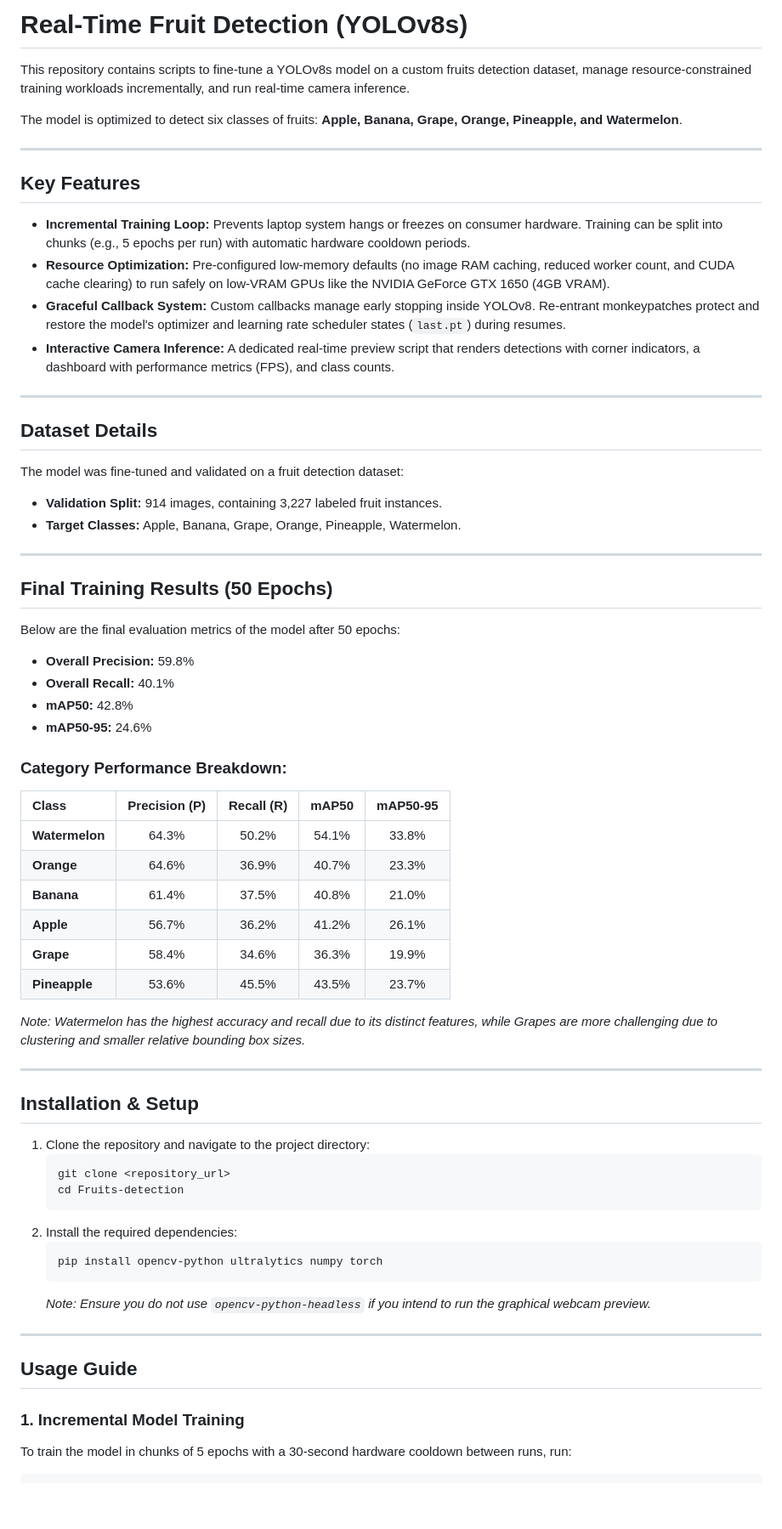
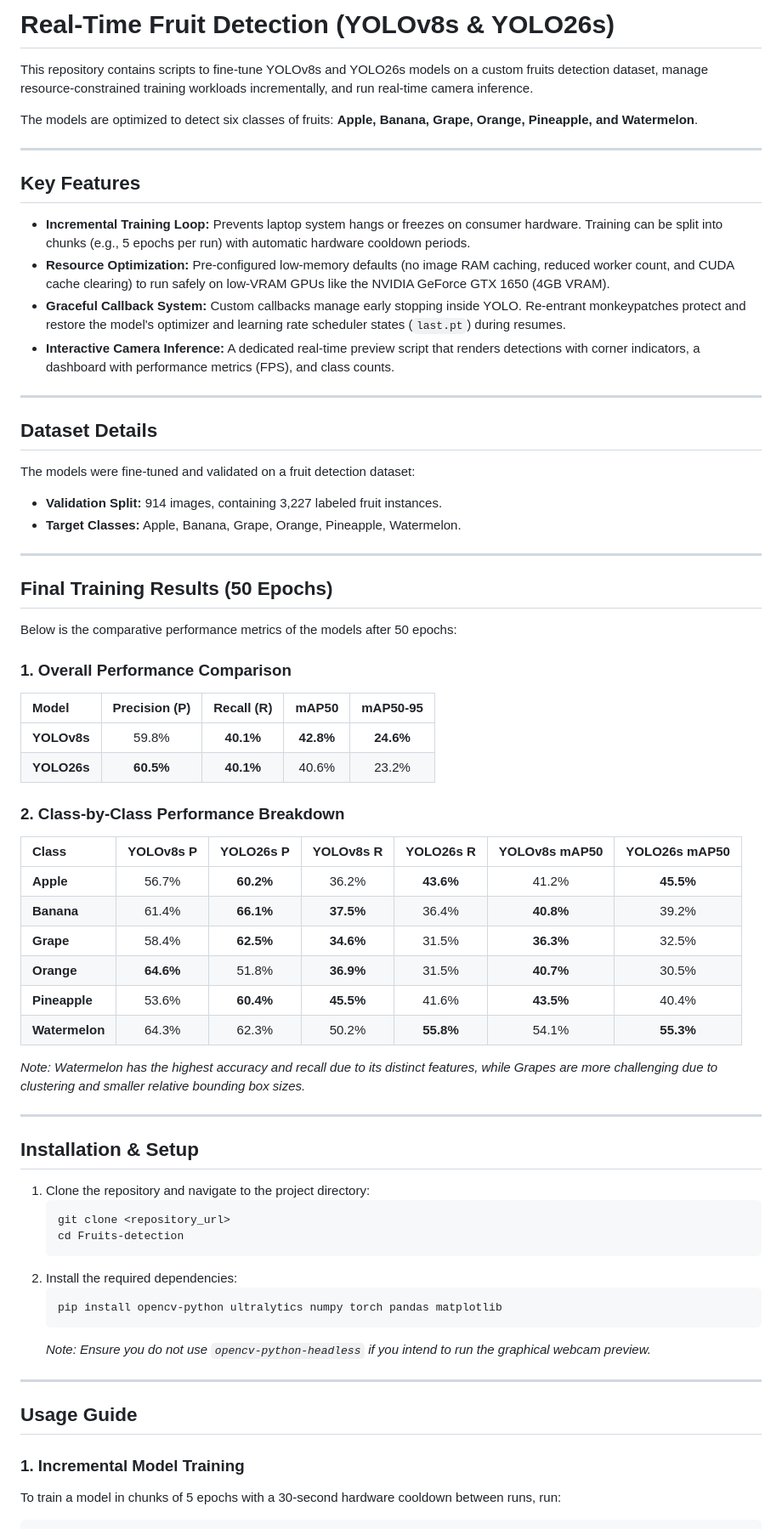
Before and after one commit to tgr-wjya/Fruits-detection, a Markdown page: README.md, the part around one of its changes. Shown at 85% size. Rendered like a GitHub page; blank space fills up the shorter version.

Commit message:
docs: update README with model comparison and group credits

````diff
--- a/README.md
+++ b/README.md
@@ -1,8 +1,8 @@
-# Real-Time Fruit Detection (YOLOv8s)
+# Real-Time Fruit Detection (YOLOv8s & YOLO26s)
 
-This repository contains scripts to fine-tune a YOLOv8s model on a custom fruits detection dataset, manage resource-constrained training workloads incrementally, and run real-time camera inference.
+This repository contains scripts to fine-tune YOLOv8s and YOLO26s models on a custom fruits detection dataset, manage resource-constrained training workloads incrementally, and run real-time camera inference.
 
-The model is optimized to detect six classes of fruits: **Apple, Banana, Grape, Orange, Pineapple, and Watermelon**.
+The models are optimized to detect six classes of fruits: **Apple, Banana, Grape, Orange, Pineapple, and Watermelon**.
 
 ---
 
@@ -10,13 +10,13 @@ The model is optimized to detect six classes of fruits: **Apple, Banana, Grape,
 
 - **Incremental Training Loop:** Prevents laptop system hangs or freezes on consumer hardware. Training can be split into chunks (e.g., 5 epochs per run) with automatic hardware cooldown periods.
 - **Resource Optimization:** Pre-configured low-memory defaults (no image RAM caching, reduced worker count, and CUDA cache clearing) to run safely on low-VRAM GPUs like the NVIDIA GeForce GTX 1650 (4GB VRAM).
-- **Graceful Callback System:** Custom callbacks manage early stopping inside YOLOv8. Re-entrant monkeypatches protect and restore the model's optimizer and learning rate scheduler states (`last.pt`) during resumes.
+- **Graceful Callback System:** Custom callbacks manage early stopping inside YOLO. Re-entrant monkeypatches protect and restore the model's optimizer and learning rate scheduler states (`last.pt`) during resumes.
 - **Interactive Camera Inference:** A dedicated real-time preview script that renders detections with corner indicators, a dashboard with performance metrics (FPS), and class counts.
 
 ---
 
 ## Dataset Details
-The model was fine-tuned and validated on a fruit detection dataset:
+The models were fine-tuned and validated on a fruit detection dataset:
 - **Validation Split:** 914 images, containing 3,227 labeled fruit instances.
 - **Target Classes:** Apple, Banana, Grape, Orange, Pineapple, Watermelon.
 
@@ -24,23 +24,25 @@ The model was fine-tuned and validated on a fruit detection dataset:
 
 ## Final Training Results (50 Epochs)
 
-Below are the final evaluation metrics of the model after 50 epochs:
+Below is the comparative performance metrics of the models after 50 epochs:
 
-- **Overall Precision:** 59.8%
-- **Overall Recall:** 40.1%
-- **mAP50:** 42.8%
-- **mAP50-95:** 24.6%
+### 1. Overall Performance Comparison
 
-### Category Performance Breakdown:
+| Model | Precision (P) | Recall (R) | mAP50 | mAP50-95 |
+| :--- | :---: | :---: | :---: | :---: |
+| **YOLOv8s** | 59.8% | **40.1%** | **42.8%** | **24.6%** |
+| **YOLO26s** | **60.5%** | **40.1%** | 40.6% | 23.2% |
 
-| Class | Precision (P) | Recall (R) | mAP50 | mAP50-95 |
-| :--- | :---: | :---: | :---: | :---: |
-| **Watermelon** | 64.3% | 50.2% | 54.1% | 33.8% |
-| **Orange** | 64.6% | 36.9% | 40.7% | 23.3% |
-| **Banana** | 61.4% | 37.5% | 40.8% | 21.0% |
-| **Apple** | 56.7% | 36.2% | 41.2% | 26.1% |
-| **Grape** | 58.4% | 34.6% | 36.3% | 19.9% |
-| **Pineapple** | 53.6% | 45.5% | 43.5% | 23.7% |
+### 2. Class-by-Class Performance Breakdown
+
+| Class | YOLOv8s P | YOLO26s P | YOLOv8s R | YOLO26s R | YOLOv8s mAP50 | YOLO26s mAP50 |
+| :--- | :---: | :---: | :---: | :---: | :---: | :---: |
+| **Apple** | 56.7% | **60.2%** | 36.2% | **43.6%** | 41.2% | **45.5%** |
+| **Banana** | 61.4% | **66.1%** | **37.5%** | 36.4% | **40.8%** | 39.2% |
+| **Grape** | 58.4% | **62.5%** | **34.6%** | 31.5% | **36.3%** | 32.5% |
+| **Orange** | **64.6%** | 51.8% | **36.9%** | 31.5% | **40.7%** | 30.5% |
+| **Pineapple** | 53.6% | **60.4%** | **45.5%** | 41.6% | **43.5%** | 40.4% |
+| **Watermelon** | 64.3% | 62.3% | 50.2% | **55.8%** | 54.1% | **55.3%** |
 
 *Note: Watermelon has the highest accuracy and recall due to its distinct features, while Grapes are more challenging due to clustering and smaller relative bounding box sizes.*
 
@@ -55,7 +57,7 @@ Below are the final evaluation metrics of the model after 50 epochs:
    ```
 2. Install the required dependencies:
    ```bash
-   pip install opencv-python ultralytics numpy torch
+   pip install opencv-python ultralytics numpy torch pandas matplotlib
    ```
    *Note: Ensure you do not use `opencv-python-headless` if you intend to run the graphical webcam preview.*
 
@@ -65,5 +67,5 @@ Below are the final evaluation metrics of the model after 50 epochs:
 
 ### 1. Incremental Model Training
 
-To train the model in chunks of 5 epochs with a 30-second hardware cooldown between runs, run:
+To train a model in chunks of 5 epochs with a 30-second hardware cooldown between runs, run:
 ```bash
````
Also changed, not shown: other parts of README.md (+27 -4 lines).
